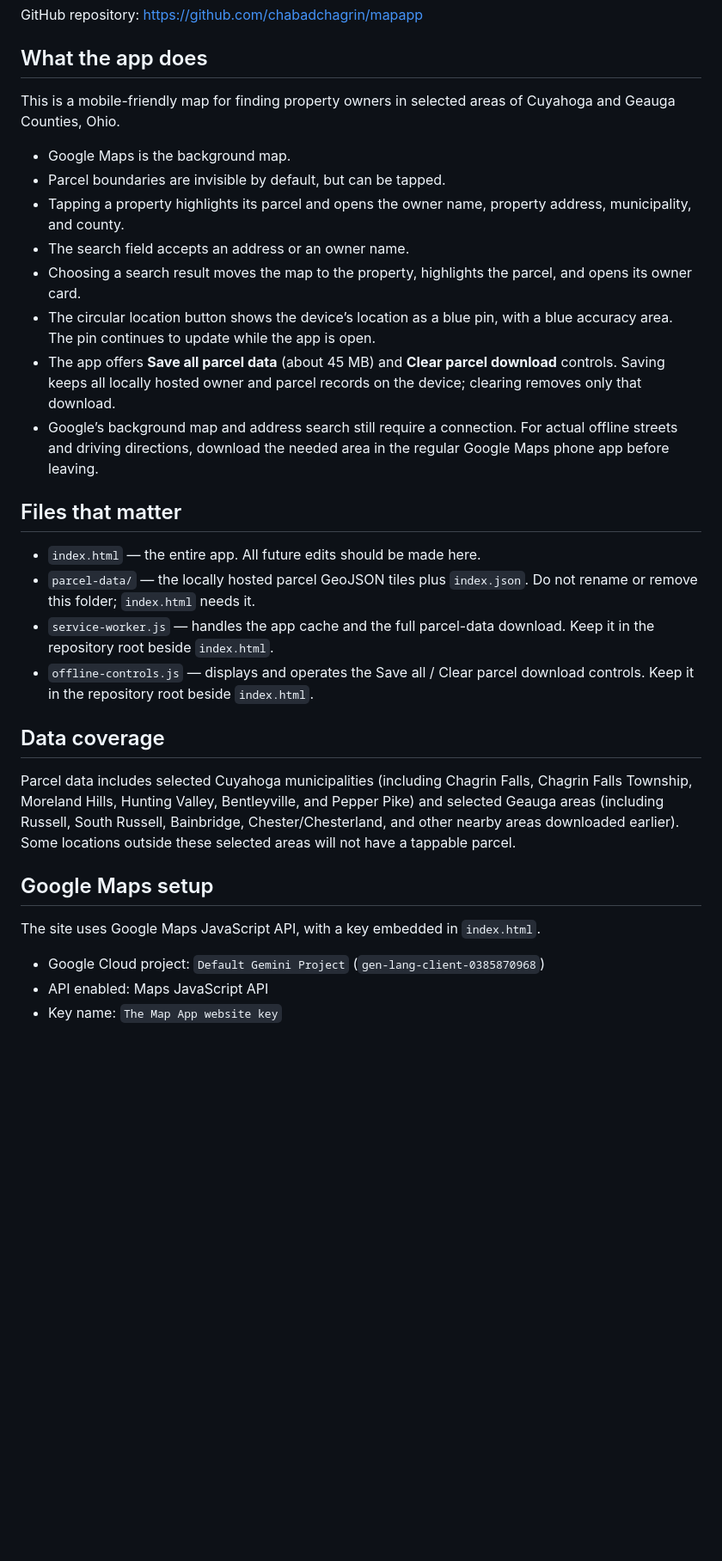
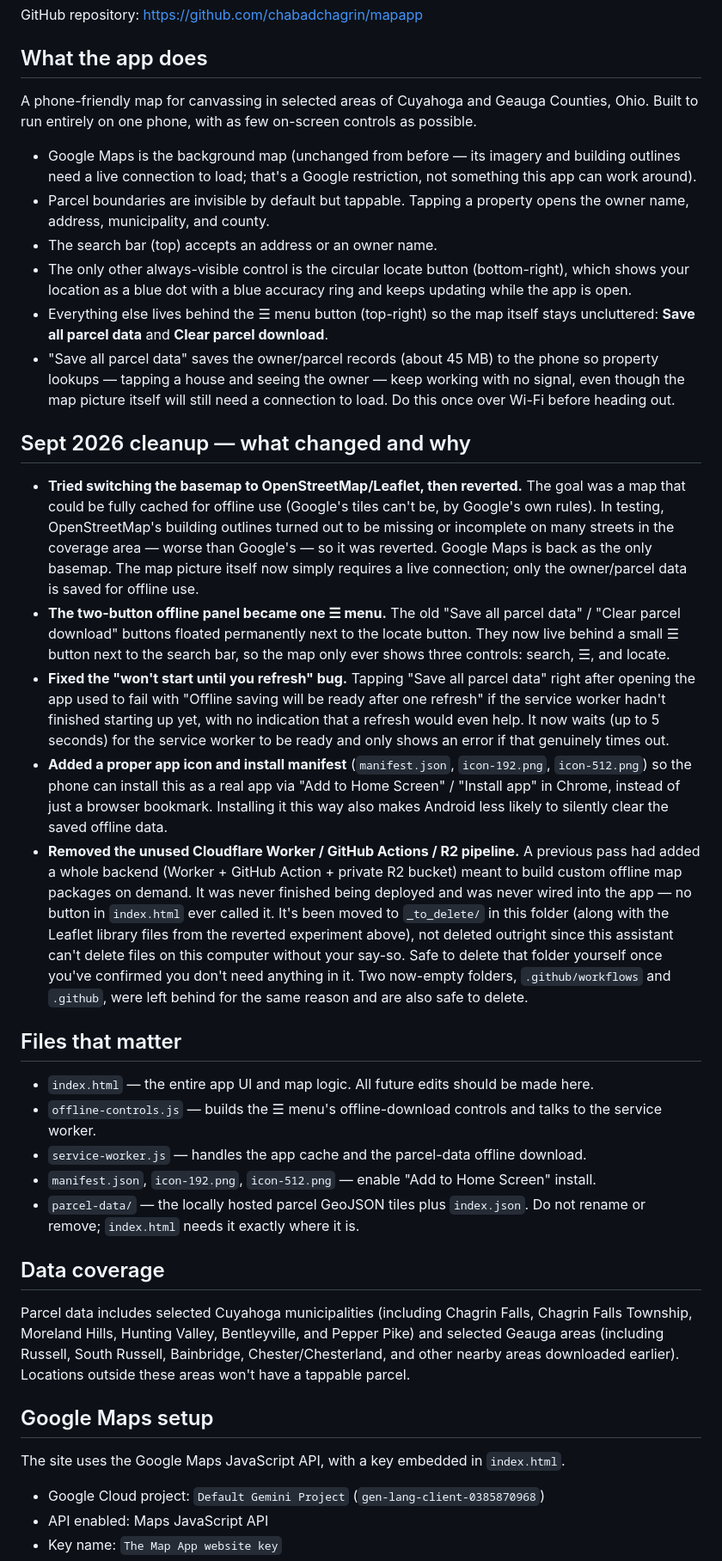
Before and after one commit to chabadchagrin/mapapp, a Markdown page: HANDOFF.md, the part around one of its changes. Shown at 86% size. Rendered like a GitHub page; blank space fills up the shorter version.

```diff
--- a/HANDOFF.md
+++ b/HANDOFF.md
@@ -8,31 +8,38 @@ GitHub repository: https://github.com/chabadchagrin/mapapp
 
 ## What the app does
 
-This is a mobile-friendly map for finding property owners in selected areas of Cuyahoga and Geauga Counties, Ohio.
+A phone-friendly map for canvassing in selected areas of Cuyahoga and Geauga Counties, Ohio. Built to run entirely on one phone, with as few on-screen controls as possible.
 
-- Google Maps is the background map.
-- Parcel boundaries are invisible by default, but can be tapped.
-- Tapping a property highlights its parcel and opens the owner name, property address, municipality, and county.
-- The search field accepts an address or an owner name.
-- Choosing a search result moves the map to the property, highlights the parcel, and opens its owner card.
-- The circular location button shows the device’s location as a blue pin, with a blue accuracy area. The pin continues to update while the app is open.
-- The app offers **Save all parcel data** (about 45 MB) and **Clear parcel download** controls. Saving keeps all locally hosted owner and parcel records on the device; clearing removes only that download.
-- Google’s background map and address search still require a connection. For actual offline streets and driving directions, download the needed area in the regular Google Maps phone app before leaving.
+- Google Maps is the background map (unchanged from before — its imagery and building outlines need a live connection to load; that's a Google restriction, not something this app can work around).
+- Parcel boundaries are invisible by default but tappable. Tapping a property opens the owner name, address, municipality, and county.
+- The search bar (top) accepts an address or an owner name.
+- The only other always-visible control is the circular locate button (bottom-right), which shows your location as a blue dot with a blue accuracy ring and keeps updating while the app is open.
+- Everything else lives behind the ☰ menu button (top-right) so the map itself stays uncluttered: **Save all parcel data** and **Clear parcel download**.
+- "Save all parcel data" saves the owner/parcel records (about 45 MB) to the phone so property lookups — tapping a house and seeing the owner — keep working with no signal, even though the map picture itself will still need a connection to load. Do this once over Wi-Fi before heading out.
+
+## Sept 2026 cleanup — what changed and why
+
+- **Tried switching the basemap to OpenStreetMap/Leaflet, then reverted.** The goal was a map that could be fully cached for offline use (Google's tiles can't be, by Google's own rules). In testing, OpenStreetMap's building outlines turned out to be missing or incomplete on many streets in the coverage area — worse than Google's — so it was reverted. Google Maps is back as the only basemap. The map picture itself now simply requires a live connection; only the owner/parcel data is saved for offline use.
+- **The two-button offline panel became one ☰ menu.** The old "Save all parcel data" / "Clear parcel download" buttons floated permanently next to the locate button. They now live behind a small ☰ button next to the search bar, so the map only ever shows three controls: search, ☰, and locate.
+- **Fixed the "won't start until you refresh" bug.** Tapping "Save all parcel data" right after opening the app used to fail with "Offline saving will be ready after one refresh" if the service worker hadn't finished starting up yet, with no indication that a refresh would even help. It now waits (up to 5 seconds) for the service worker to be ready and only shows an error if that genuinely times out.
+- **Added a proper app icon and install manifest** (`manifest.json`, `icon-192.png`, `icon-512.png`) so the phone can install this as a real app via "Add to Home Screen" / "Install app" in Chrome, instead of just a browser bookmark. Installing it this way also makes Android less likely to silently clear the saved offline data.
+- **Removed the unused Cloudflare Worker / GitHub Actions / R2 pipeline.** A previous pass had added a whole backend (Worker + GitHub Action + private R2 bucket) meant to build custom offline map packages on demand. It was never finished being deployed and was never wired into the app — no button in `index.html` ever called it. It's been moved to `_to_delete/` in this folder (along with the Leaflet library files from the reverted experiment above), not deleted outright since this assistant can't delete files on this computer without your say-so. Safe to delete that folder yourself once you've confirmed you don't need anything in it. Two now-empty folders, `.github/workflows` and `.github`, were left behind for the same reason and are also safe to delete.
 
 ## Files that matter
 
-- `index.html` — the entire app. All future edits should be made here.
-- `parcel-data/` — the locally hosted parcel GeoJSON tiles plus `index.json`. Do not rename or remove this folder; `index.html` needs it.
-- `service-worker.js` — handles the app cache and the full parcel-data download. Keep it in the repository root beside `index.html`.
-- `offline-controls.js` — displays and operates the Save all / Clear parcel download controls. Keep it in the repository root beside `index.html`.
+- `index.html` — the entire app UI and map logic. All future edits should be made here.
+- `offline-controls.js` — builds the ☰ menu's offline-download controls and talks to the service worker.
+- `service-worker.js` — handles the app cache and the parcel-data offline download.
+- `manifest.json`, `icon-192.png`, `icon-512.png` — enable "Add to Home Screen" install.
+- `parcel-data/` — the locally hosted parcel GeoJSON tiles plus `index.json`. Do not rename or remove; `index.html` needs it exactly where it is.
 
 ## Data coverage
 
-Parcel data includes selected Cuyahoga municipalities (including Chagrin Falls, Chagrin Falls Township, Moreland Hills, Hunting Valley, Bentleyville, and Pepper Pike) and selected Geauga areas (including Russell, South Russell, Bainbridge, Chester/Chesterland, and other nearby areas downloaded earlier). Some locations outside these selected areas will not have a tappable parcel.
+Parcel data includes selected Cuyahoga municipalities (including Chagrin Falls, Chagrin Falls Township, Moreland Hills, Hunting Valley, Bentleyville, and Pepper Pike) and selected Geauga areas (including Russell, South Russell, Bainbridge, Chester/Chesterland, and other nearby areas downloaded earlier). Locations outside these areas won't have a tappable parcel.
 
 ## Google Maps setup
 
-The site uses Google Maps JavaScript API, with a key embedded in `index.html`.
+The site uses the Google Maps JavaScript API, with a key embedded in `index.html`.
 
 - Google Cloud project: `Default Gemini Project` (`gen-lang-client-0385870968`)
 - API enabled: Maps JavaScript API
```
Also changed, not shown: other parts of HANDOFF.md (+10 -6 lines).
